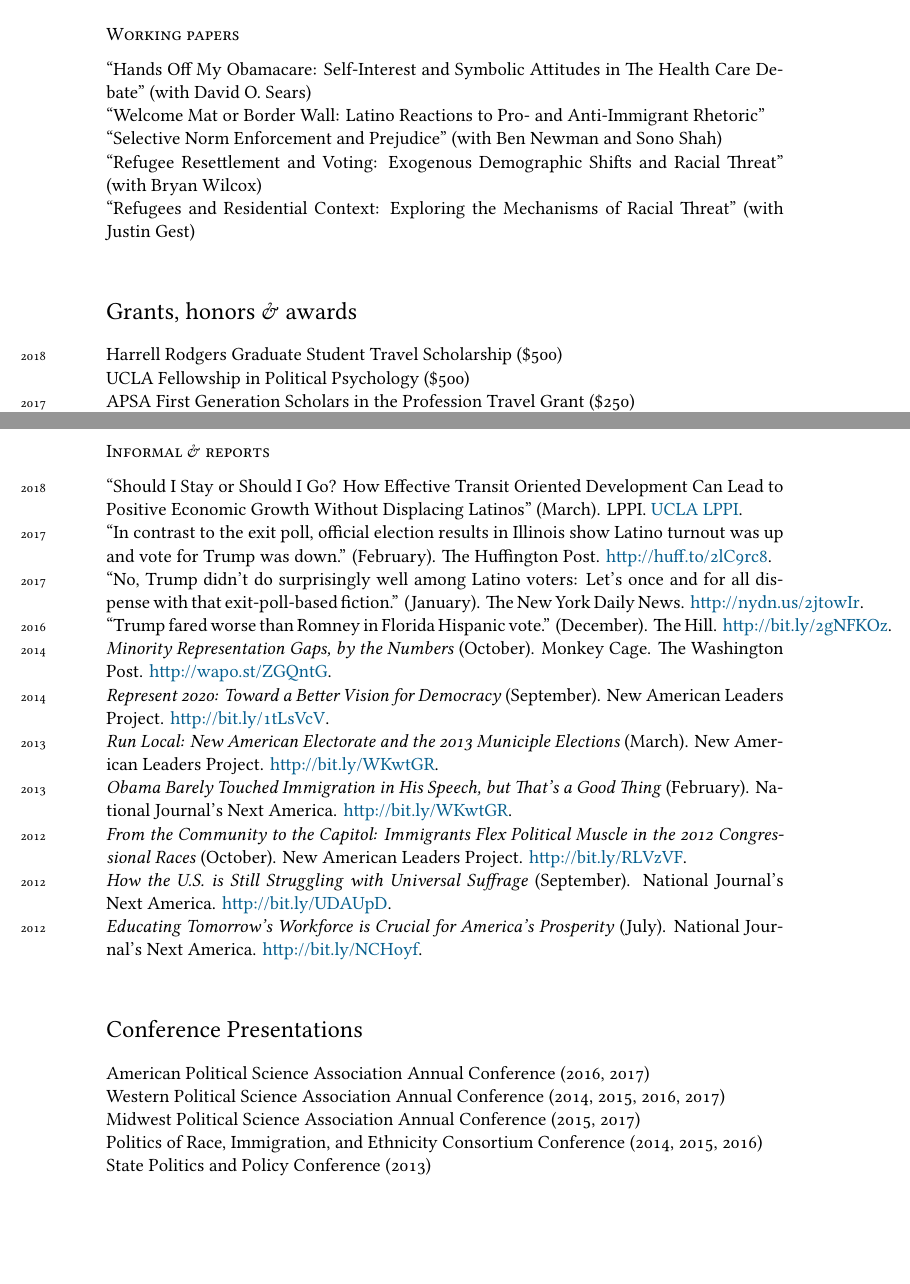
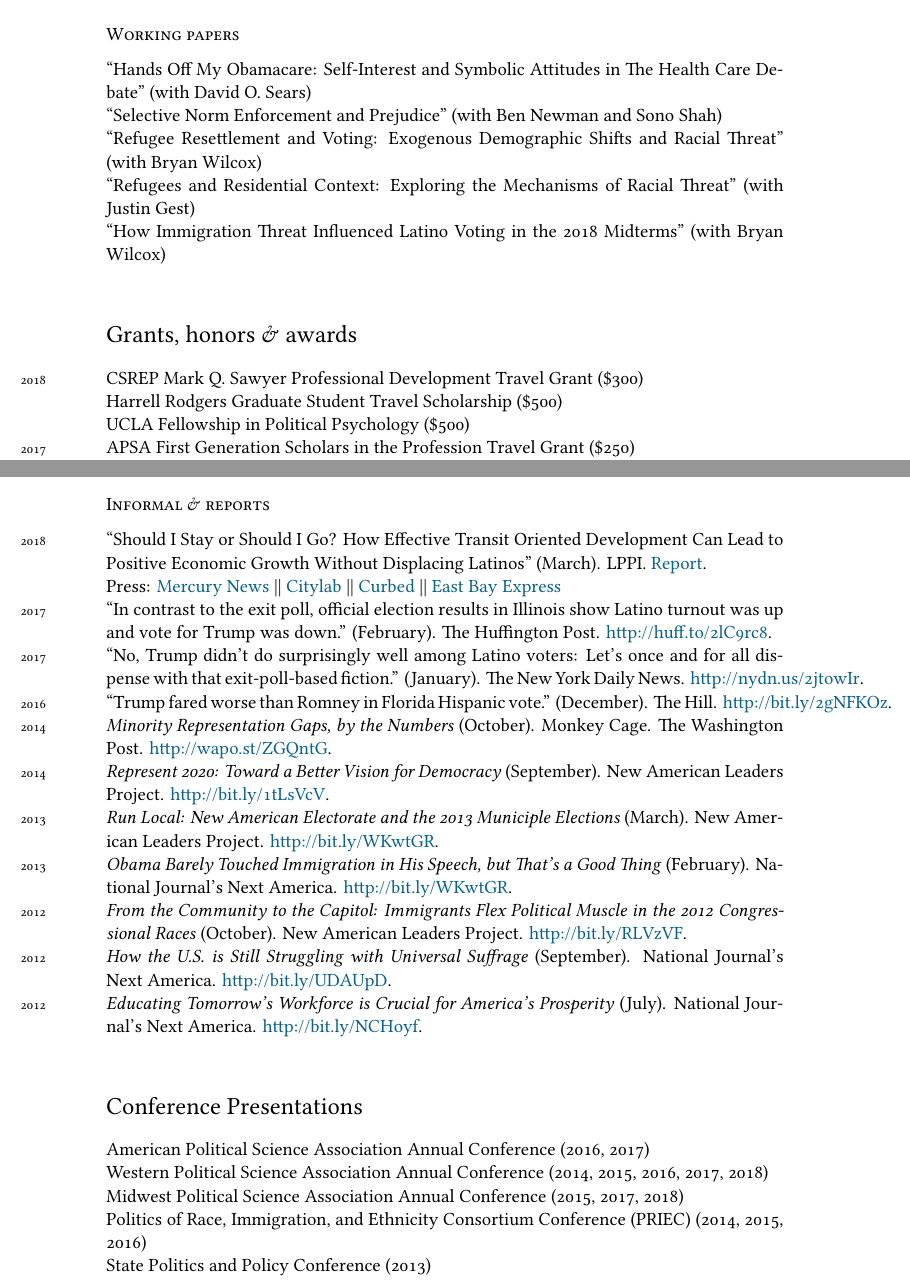
Before and after one commit to tylerreny/tylerreny.github.io, a LaTeX CV (pdf/cv-reny.tex): two parts of pages 2 and 3 of 4, joined at a grey line, cut so that both start at the same text, the shorter picture padded with empty space. Compiled offline with XeLaTeX; a missing font is replaced by an installed copy or a similar font.

Commit message:
update cv

```diff
--- a/pdf/cv-reny.tex
+++ b/pdf/cv-reny.tex
@@ -113,10 +113,11 @@ Minor, Spanish
 \subsection*{Working papers}
 
 \years{}``Hands Off My Obamacare: Self-Interest and Symbolic Attitudes in The Health Care Debate'' (with David O. Sears)\\
-\years{}``Welcome Mat or Border Wall: Latino Reactions to Pro- and Anti-Immigrant Rhetoric''\\
 \years{}``Selective Norm Enforcement and Prejudice'' (with Ben Newman and Sono Shah)\\
 \years{}``Refugee Resettlement and Voting: Exogenous Demographic Shifts and Racial Threat'' (with Bryan Wilcox)\\
 \years{}``Refugees and Residential Context: Exploring the Mechanisms of Racial Threat'' (with Justin Gest)\\
+\years{}``How Immigration Threat Influenced Latino Voting in the 2018 Midterms'' (with Bryan Wilcox)\\
+
 
 %%%%
 % GRANTS AND AWARDS
@@ -124,7 +125,8 @@ Minor, Spanish
 
 %\hrule
 \section*{Grants, honors \& awards}
-\years{2018}Harrell Rodgers Graduate Student Travel Scholarship (\$500)\\
+\years{2018}CSREP Mark Q. Sawyer Professional Development Travel Grant (\$300)\\
+\years{}Harrell Rodgers Graduate Student Travel Scholarship (\$500)\\
 \years{}UCLA Fellowship in Political Psychology (\$500)\\
 \years{2017}APSA First Generation Scholars in the Profession Travel Grant (\$250)\\
 \years{}UCLA Luskin Center for History and Policy Fellowship (\$5,000)\\
@@ -151,7 +153,12 @@ Levine Internship Award (\$3,000)\\
 
 \subsection*{Informal \& reports}
 
-\years{2018} ``Should I Stay or Should I Go? How Effective Transit Oriented Development Can Lead to Positive Economic Growth Without Displacing Latinos'' (March). LPPI. \href{http://latino.ucla.edu/}{UCLA LPPI}.\\
+\years{2018} ``Should I Stay or Should I Go? How Effective Transit Oriented Development Can Lead to Positive Economic Growth Without Displacing Latinos'' (March). LPPI. \href{http://latino.ucla.edu/}{Report}.\\
+\indent Press:
+\indent \href{https://www.mercurynews.com/2018/03/29/development-without-gentrification-oaklands-fruitvale-is-the-model-report-says/}{Mercury News} ||
+\indent \href{https://www.citylab.com/equity/2018/04/how-transit-oriented-development-can-prevent-displacement/556373/?utm_source=twb%3Futm_source%3Dfbb}{Citylab} ||
+\indent \href{https://sf.curbed.com/2018/4/4/17198326/oakland-fruitvale-transit-village-housing-displacement-gentrification}{Curbed} ||
+\indent \href{https://www.eastbayexpress.com/SevenDays/archives/2018/04/02/mondays-briefing-ucla-study-says-fruitvale-village-is-a-model-for-urban-planning-stephon-clark-protestor-struck-by-sacramento-sheriffs-veh}{East Bay Express}\\
 \years{2017} ``In contrast to the exit poll, official election results in Illinois show Latino turnout was up and vote for Trump was down.'' (February). The Huffington Post. \href{http://huff.to/2lC9rc8}{http://huff.to/2lC9rc8}.\\
 \years{2017} ``No, Trump didn't do surprisingly well among Latino voters: Let's once and for all dispense with that exit-poll-based fiction.'' (January). The New York Daily News. \href{http://nydn.us/2jtowIr}{http://nydn.us/2jtowIr}.\\
 \years{2016} ``Trump fared worse than Romney in Florida Hispanic vote.'' (December). The Hill. \href{http://bit.ly/2gNFKOz}{http://bit.ly/2gNFKOz}.\\
@@ -170,9 +177,9 @@ Levine Internship Award (\$3,000)\\
 
 \section*{Conference Presentations}
 \years{}American Political Science Association Annual Conference (2016, 2017)\\
-\years{}Western Political Science Association Annual Conference (2014, 2015, 2016, 2017)\\
-\years{}Midwest Political Science Association Annual Conference (2015, 2017)\\
-\years{}Politics of Race, Immigration, and Ethnicity Consortium Conference (2014, 2015, 2016)\\
+\years{}Western Political Science Association Annual Conference (2014, 2015, 2016, 2017, 2018)\\
+\years{}Midwest Political Science Association Annual Conference (2015, 2017, 2018)\\
+\years{}Politics of Race, Immigration, and Ethnicity Consortium Conference (PRIEC) (2014, 2015, 2016)\\
 \years{}State Politics and Policy Conference (2013)
 
 
```
Also changed, not shown: pdf/cv-reny.pdf, pdf/cv-reny.tex (2 more changed lines), 5 other files.
